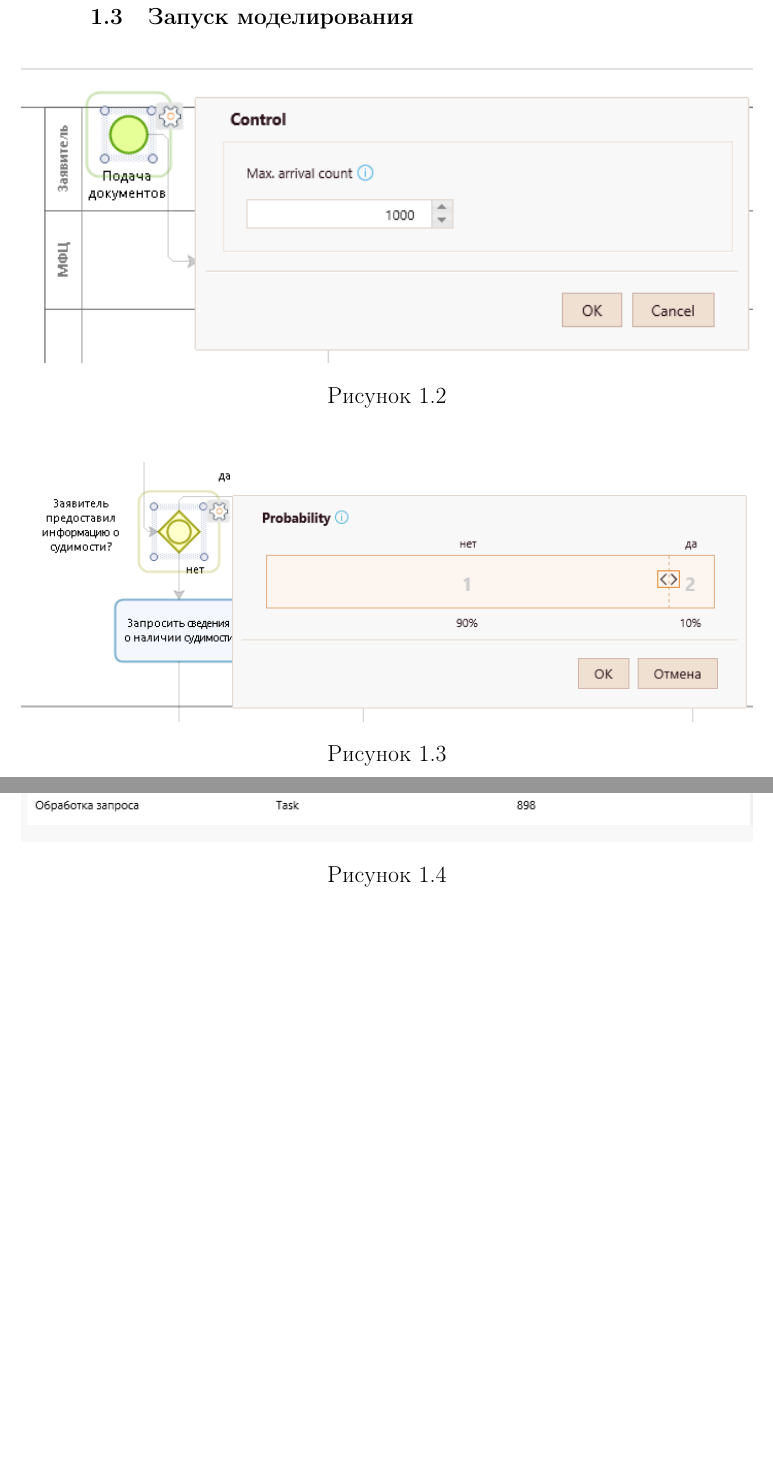
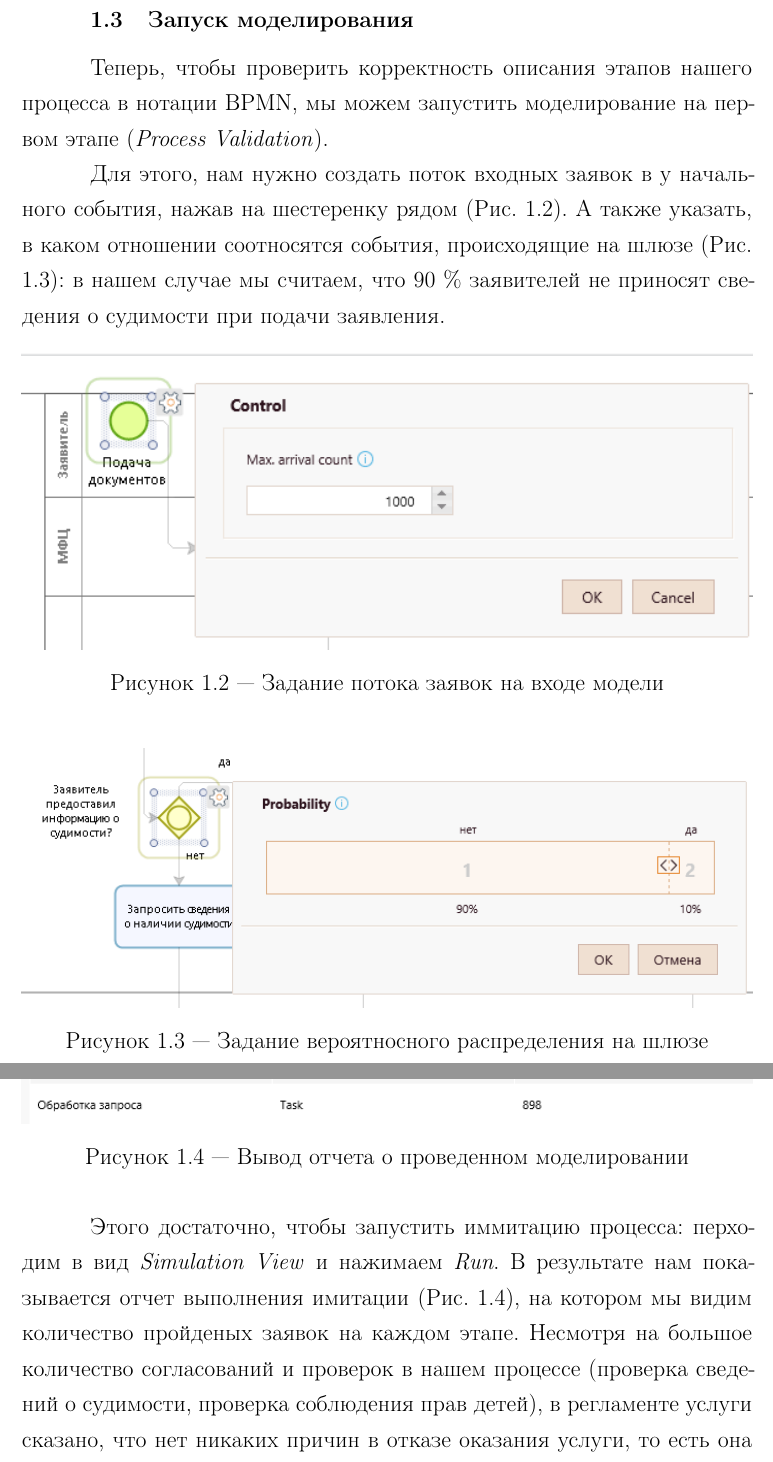
Before and after one commit to Suhoy95/bizagi-modeler-report, a LaTeX document (rpz.tex, which reads 20-validation.tex): two parts of pages 7 and 8 of 13, joined at a grey line, cut so that both start at the same text, the shorter picture padded with empty space. Compiled offline with pdfLaTeX; a LaTeX package or settings file that is missing is left out.

Commit message:
process validation

```diff
--- a/20-validation.tex
+++ b/20-validation.tex
@@ -58,7 +58,27 @@
 \clearpage
 \section{Запуск моделирования}
 
+Теперь, чтобы проверить корректность описания этапов нашего
+процесса в нотации BPMN, мы можем запустить моделирование на
+первом этапе (\textit{Process Validation}).
 
-\myImage{}{run_control}{}
-\myImage{}{run_if}{}
-\myImage{}{run_report}{}
+Для этого, нам нужно создать поток входных заявок в у
+начального события, нажав на шестеренку рядом (Рис. \ref{run:flow}).
+А также указать, в каком отношении соотносятся события,
+происходящие на шлюзе (Рис. \ref{run:gate}): в нашем случае
+мы считаем, что 90 \% заявителей не приносят сведения о судимости
+при подачи заявления.
+\myImage{Задание потока заявок на входе модели}{run_control}{run:flow}
+\myImage{Задание вероятносного распределения на шлюзе}{run_if}{run:gate}
+\clearpage
+
+\myImage{Вывод отчета о проведенном моделировании}{run_report}{run:report}
+
+Этого достаточно, чтобы запустить иммитацию процесса: перходим
+в вид \textit{Simulation View} и нажимаем \textit{Run}.
+В результате нам показывается отчет выполнения имитации (Рис. \ref{run:report}),
+на котором мы видим количество пройденых заявок на каждом этапе.
+Несмотря на большое количество согласований и проверок в нашем
+процессе (проверка сведений о судимости, проверка соблюдения
+прав детей), в регламенте услуги сказано, что нет никаких причин
+в отказе оказания услуги, то есть она является этапом на котором
```
Also changed, not shown: figures/run_report.png, rpz.pdf, 20-validation.tex (4 more changed lines).
